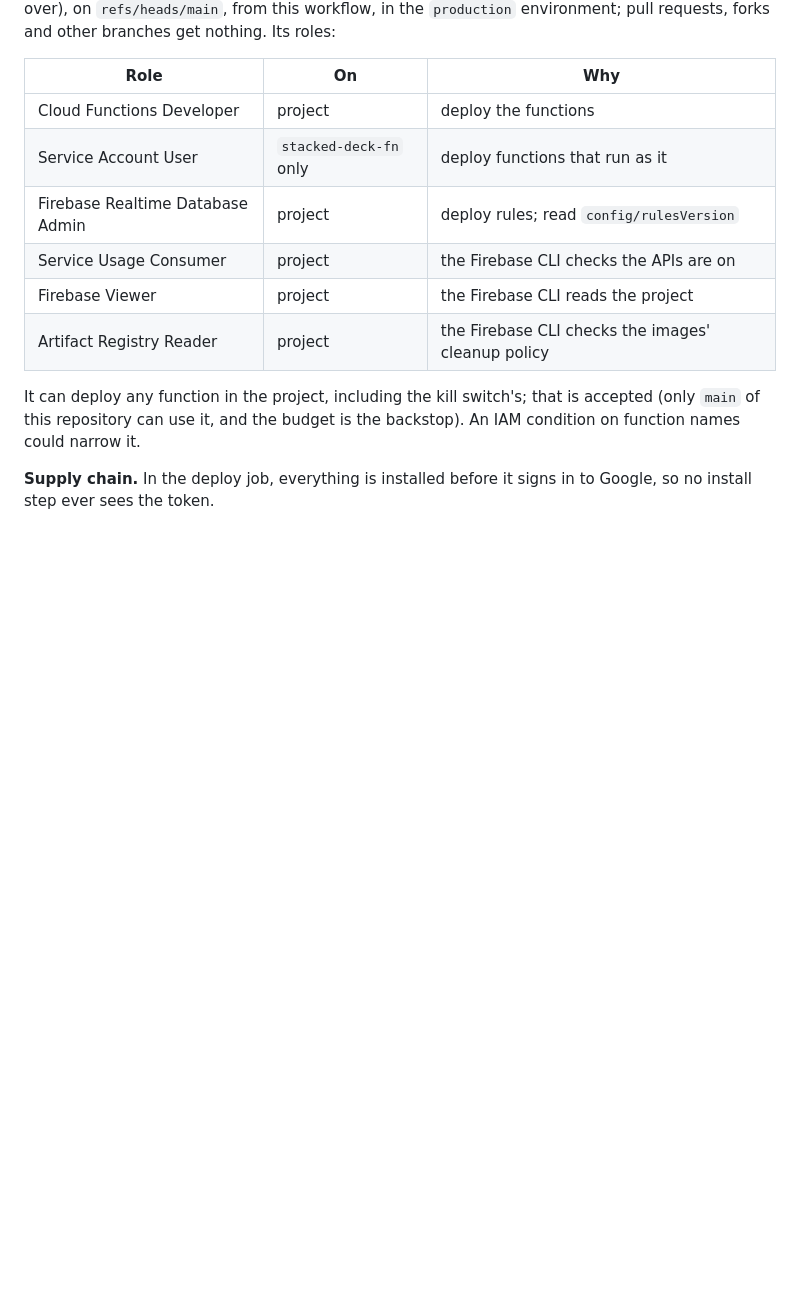
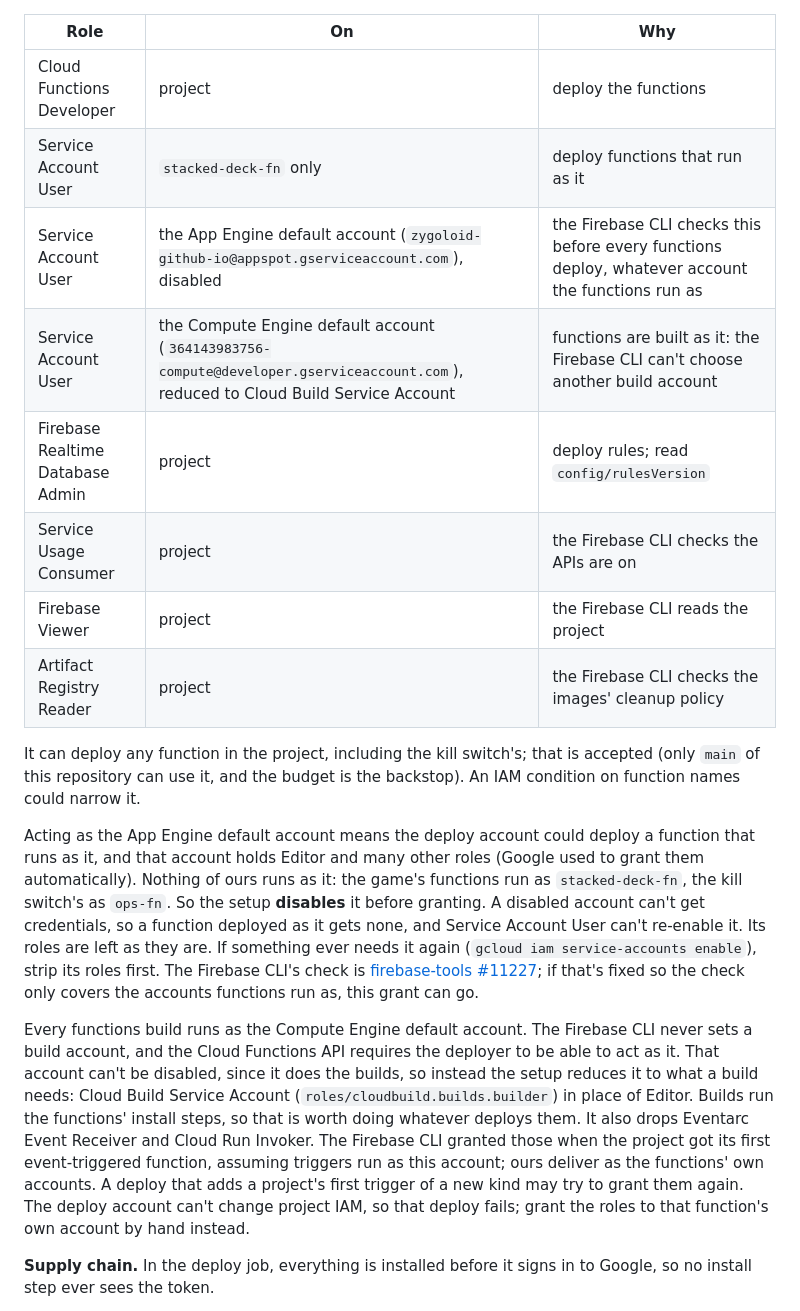
Before and after one commit to zygoloid/stacked-deck, a Markdown page: docs/online.md, the part around one of its changes. Rendered like a GitHub page; blank space fills up the shorter version.

```diff
--- a/docs/online.md
+++ b/docs/online.md
@@ -625,6 +625,8 @@ roles:
 |---|---|---|
 | Cloud Functions Developer | project | deploy the functions |
 | Service Account User | `stacked-deck-fn` only | deploy functions that run as it |
+| Service Account User | the App Engine default account (`zygoloid-github-io@appspot.gserviceaccount.com`), disabled | the Firebase CLI checks this before every functions deploy, whatever account the functions run as |
+| Service Account User | the Compute Engine default account (`364143983756-compute@developer.gserviceaccount.com`), reduced to Cloud Build Service Account | functions are built as it: the Firebase CLI can't choose another build account |
 | Firebase Realtime Database Admin | project | deploy rules; read `config/rulesVersion` |
 | Service Usage Consumer | project | the Firebase CLI checks the APIs are on |
 | Firebase Viewer | project | the Firebase CLI reads the project |
@@ -633,6 +635,33 @@ roles:
 It can deploy any function in the project, including the kill switch's;
 that is accepted (only `main` of this repository can use it, and the budget
 is the backstop). An IAM condition on function names could narrow it.
+
+Acting as the App Engine default account means the deploy account could
+deploy a function that runs as it, and that account holds Editor and many
+other roles (Google used to grant them automatically). Nothing of ours runs
+as it: the game's functions run as `stacked-deck-fn`, the kill switch's as
+`ops-fn`. So the setup **disables** it before granting. A disabled account
+can't get credentials, so a function deployed as it gets none, and Service
+Account User can't re-enable it. Its roles are left as they are. If
+something ever needs it again (`gcloud iam service-accounts enable`), strip
+its roles first. The Firebase CLI's check is
+[firebase-tools #11227](https://github.com/firebase/firebase-tools/issues/11227);
+if that's fixed so the check only covers the accounts functions run as,
+this grant can go.
+
+Every functions build runs as the Compute Engine default account. The
+Firebase CLI never sets a build account, and the Cloud Functions API
+requires the deployer to be able to act as it. That account can't be
+disabled, since it does the builds, so instead the setup reduces it to
+what a build needs: Cloud Build Service Account (`roles/cloudbuild.builds.builder`)
+in place of Editor. Builds run the functions' install steps, so that is
+worth doing whatever deploys them. It also drops Eventarc Event Receiver and
+Cloud Run Invoker. The Firebase CLI granted those when the project got its
+first event-triggered function, assuming triggers run as this account; ours
+deliver as the functions' own accounts. A deploy that adds a project's first
+trigger of a new kind may try to grant them again. The deploy account can't
+change project IAM, so that deploy fails; grant the roles to that function's
+own account by hand instead.
 
 **Supply chain.** In the deploy job, everything is installed before it
 signs in to Google, so no install step ever sees the token.
```
Also changed, not shown: other parts of docs/online.md (+26 -0 lines).
